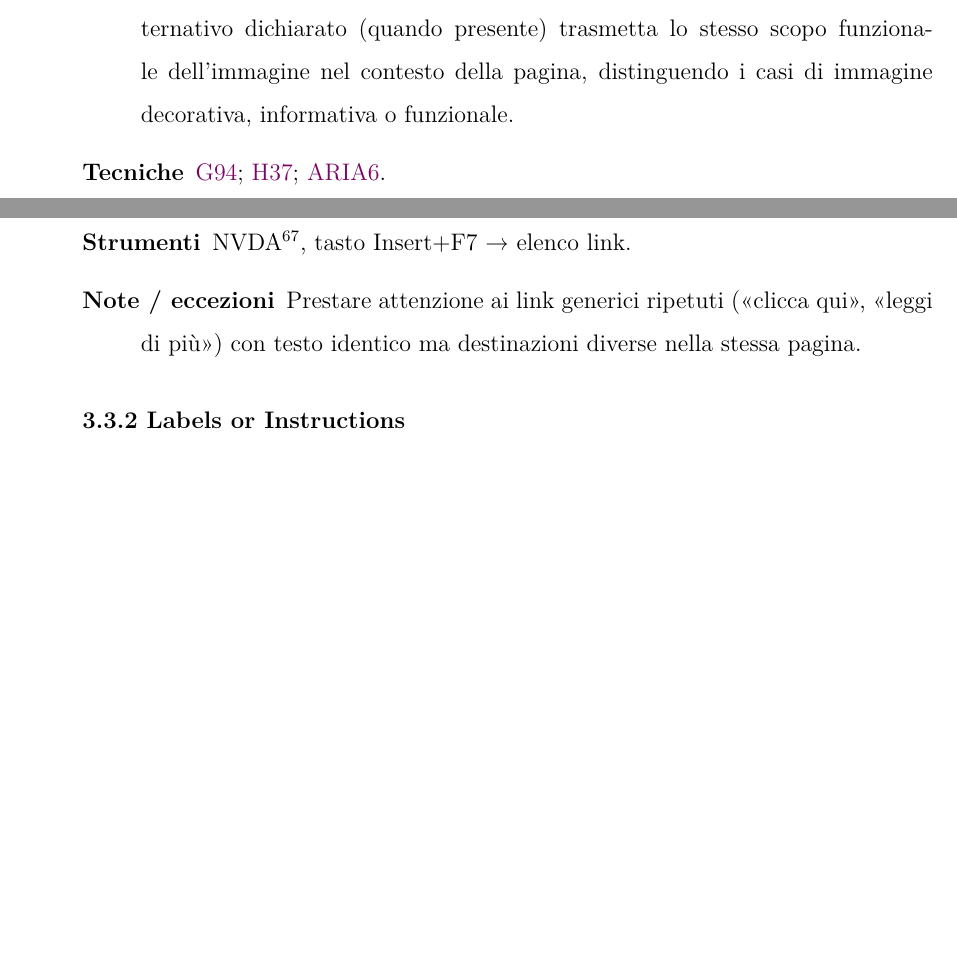
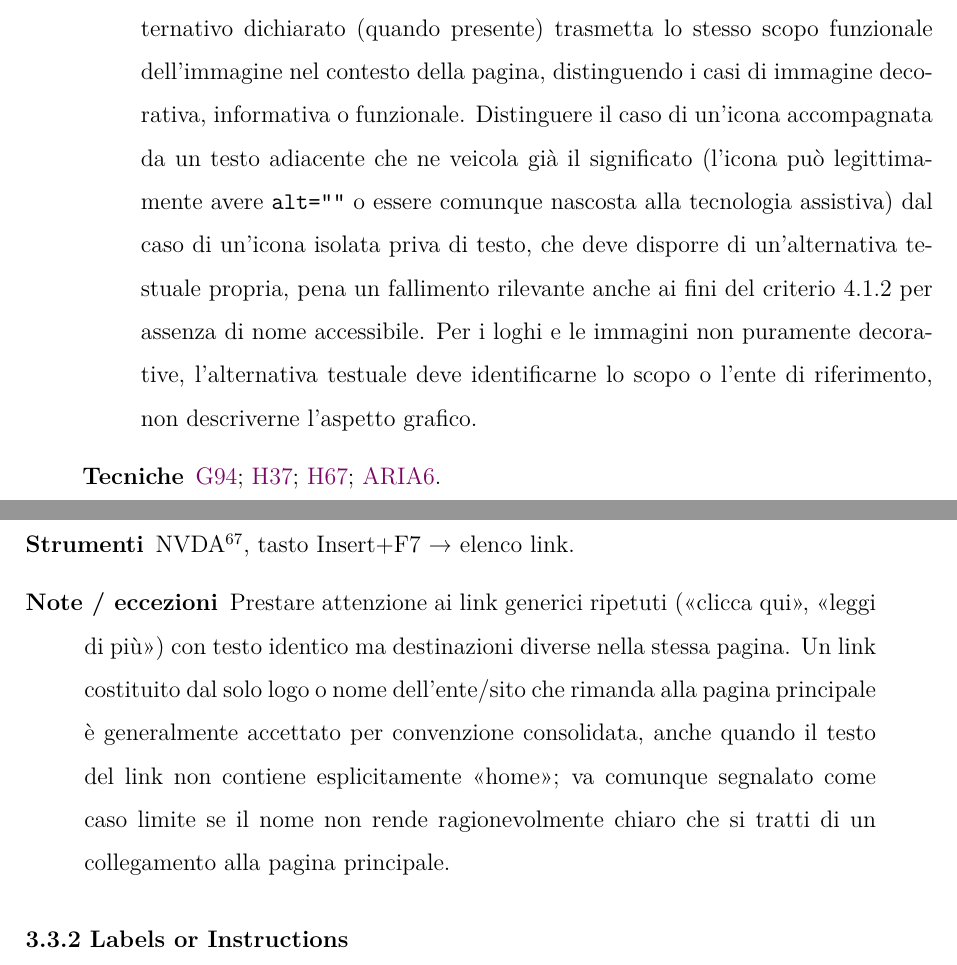
Before and after one commit to sofdb/Tesi-triennale, a LaTeX thesis (thesis/files/thesis.tex, which reads thesis/files/chapters/6_validazione_benchmark.tex): two parts of pages 65 and 67 of 87 before the commit and two parts of pages 65 and 68 of 87 after it, joined at a grey line, cut so that both start at the same text, the shorter picture padded with empty space. Compiled offline with pdfLaTeX.

Commit message:
doc(cap6): aggiunte verifiche generica estrapolate da controlli

```diff
--- a/thesis/files/chapters/6_validazione_benchmark.tex
+++ b/thesis/files/chapters/6_validazione_benchmark.tex
@@ -26,10 +26,11 @@ Per ciascun criterio, il protocollo di verifica manuale adottato è derivato dir
 
 \paragraph*{1.1.1 Non-text Content}
 \begin{description}
-\item[Controllo manuale di riferimento] Per ogni immagine, verificare che il testo alternativo dichiarato (quando presente) trasmetta lo stesso scopo funzionale dell'immagine nel contesto della pagina, distinguendo i casi di immagine decorativa, informativa o funzionale.
-\item[Tecniche] \href{https://www.w3.org/WAI/WCAG21/Techniques/general/G94.html}{G94}; \href{https://www.w3.org/WAI/WCAG21/Techniques/html/H37.html}{H37}; \href{https://www.w3.org/WAI/WCAG21/Techniques/aria/ARIA6.html}{ARIA6}.
+\item[Controllo manuale di riferimento] Per ogni immagine, verificare che il testo alternativo dichiarato (quando presente) trasmetta lo stesso scopo funzionale dell'immagine nel contesto della pagina, distinguendo i casi di immagine decorativa, informativa o funzionale. Distinguere il caso di un'icona accompagnata da un testo adiacente che ne veicola già il significato (l'icona può legittimamente avere \texttt{alt=""} o essere comunque nascosta alla tecnologia assistiva) dal caso di un'icona isolata priva di testo, che deve disporre di un'alternativa testuale propria, pena un fallimento rilevante anche ai fini del criterio 4.1.2 per assenza di nome accessibile. Per i loghi e le immagini non puramente decorative, l'alternativa testuale deve identificarne lo scopo o l'ente di riferimento, non descriverne l'aspetto grafico.
+\item[Tecniche] \href{https://www.w3.org/WAI/WCAG21/Techniques/general/G94.html}{G94}; \href{https://www.w3.org/WAI/WCAG21/Techniques/html/H37.html}{H37};
+\href{https://www.w3.org/WAI/WCAG22/Techniques/html/H67}{H67}; \href{https://www.w3.org/WAI/WCAG21/Techniques/aria/ARIA6.html}{ARIA6}.
 \item[Strumenti] NVDA\footcite{nvda:screenreader}, per ascoltare come il testo alternativo viene annunciato nel contesto della pagina.
-\item[Note / eccezioni] \texttt{alt=""} è corretto per immagini puramente decorative, non un errore: il fallimento riguarda solo le immagini informative o funzionali prive di alternativa adeguata.Includere anche le immagini di sfondo CSS che trasmettono informazioni e le immagini-link (l'alt descrive la destinazione, non l'aspetto).
+\item[Note / eccezioni] \texttt{alt=""} è corretto per immagini puramente decorative, non un errore: il fallimento riguarda solo le immagini informative o funzionali prive di alternativa adeguata. Includere anche le immagini di sfondo CSS che trasmettono informazioni e le immagini-link (l'alt descrive la destinazione, non l'aspetto).
 \end{description}
 
 \paragraph*{1.4.3 Contrast (Minimum)}
@@ -61,7 +62,7 @@ Per ciascun criterio, il protocollo di verifica manuale adottato è derivato dir
 \item[Controllo manuale di riferimento] Leggere il testo del link nel contesto immediato (frase, paragrafo, cella) e giudicare se lo scopo resta comprensibile anche isolato, come nella modalità \enquote{elenco link} di uno \emph{screen reader}.
 \item[Tecniche] \href{https://www.w3.org/WAI/WCAG21/Techniques/general/G91.html}{G91}; \href{https://www.w3.org/WAI/WCAG21/Techniques/html/H30.html}{H30}.
 \item[Strumenti] NVDA\footcite{nvda:screenreader}, tasto Insert+F7 \textrightarrow{} elenco link.
-\item[Note / eccezioni] Prestare attenzione ai link generici ripetuti (\enquote{clicca qui}, \enquote{leggi di più}) con testo identico ma destinazioni diverse nella stessa pagina.
+\item[Note / eccezioni] Prestare attenzione ai link generici ripetuti (\enquote{clicca qui}, \enquote{leggi di più}) con testo identico ma destinazioni diverse nella stessa pagina. Un link costituito dal solo logo o nome dell'ente/sito che rimanda alla pagina principale è generalmente accettato per convenzione consolidata, anche quando il testo del link non contiene esplicitamente \enquote{home}; va comunque segnalato come caso limite se il nome non rende ragionevolmente chiaro che si tratti di un collegamento alla pagina principale.
 \end{description}
 
 \paragraph*{3.3.2 Labels or Instructions}
```
Also changed, not shown: thesis/files/thesis.pdf, thesis/files/chapters/6_validazione_benchmark.tex (12 more changed lines).
